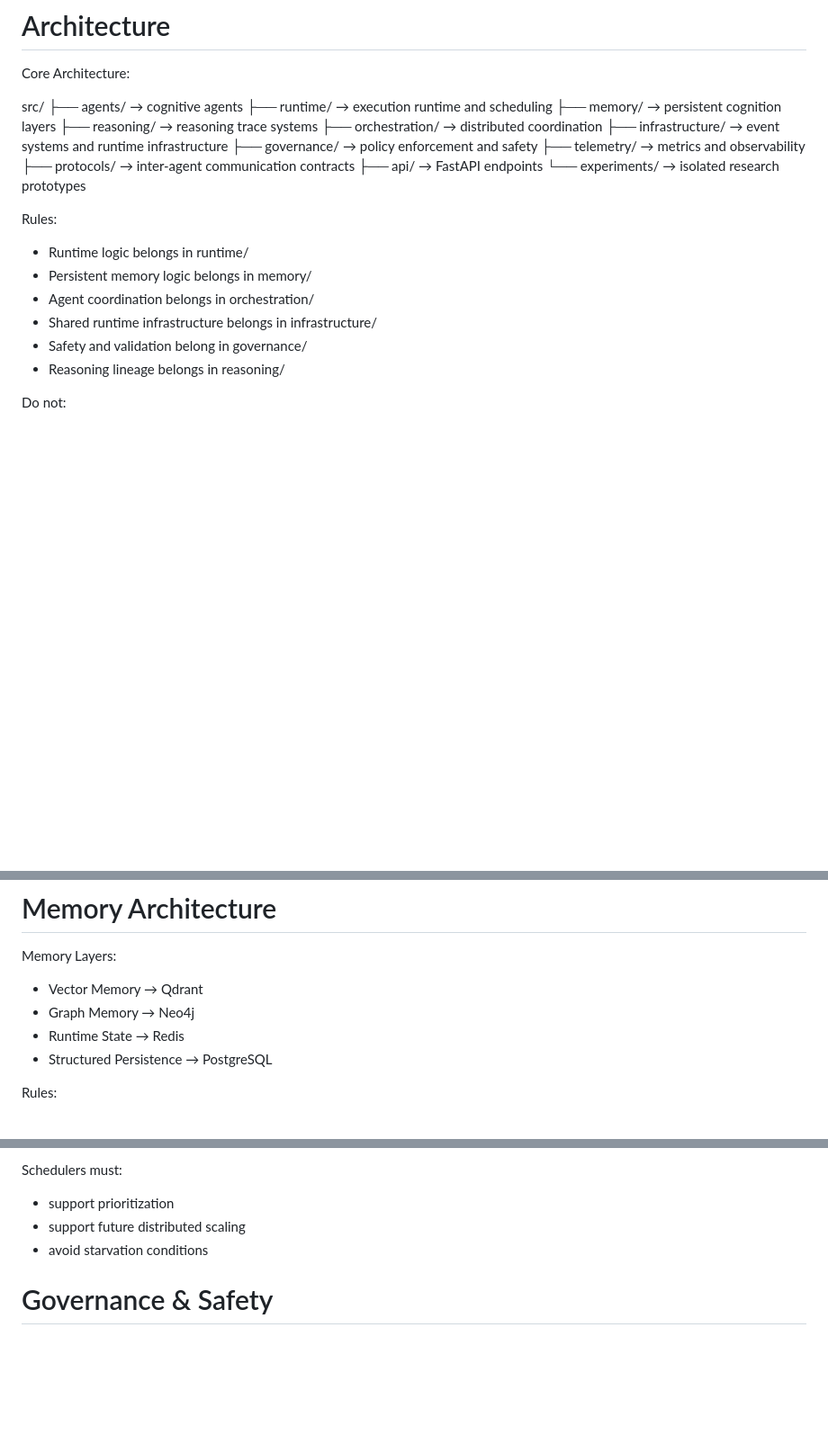
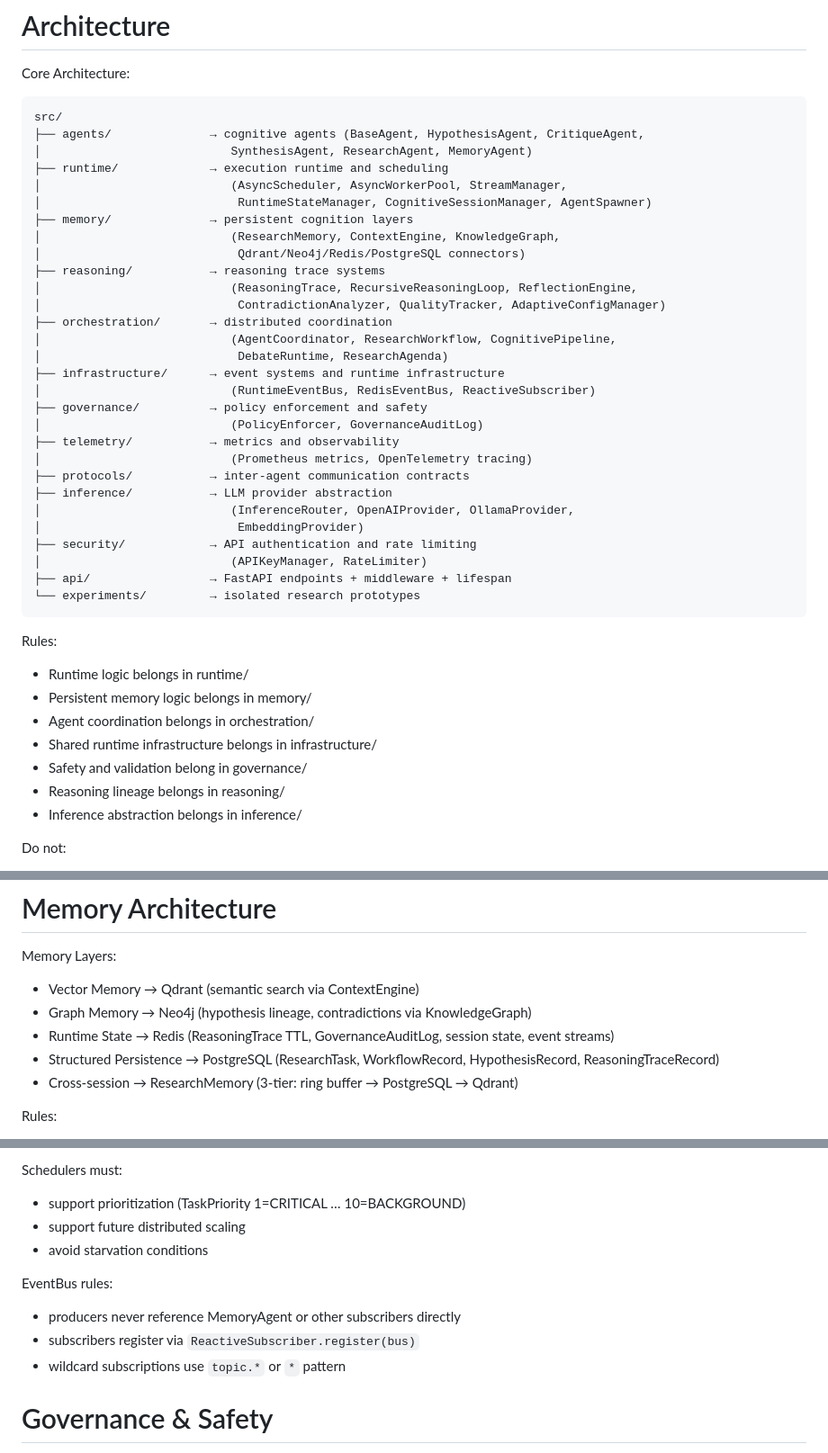
Before and after one commit to icezingza/Innovation-Research-Development-AI-System, a Markdown page: CLAUDE.md, 3 parts joined by grey strips. Shown at 90% size. Drawn GitHub-style; blank space fills up the shorter version.

````diff
--- a/CLAUDE.md
+++ b/CLAUDE.md
@@ -91,18 +94,37 @@ Avoid:
 
 Core Architecture:
 
+```
 src/
-├── agents/              → cognitive agents
+├── agents/              → cognitive agents (BaseAgent, HypothesisAgent, CritiqueAgent,
+│                           SynthesisAgent, ResearchAgent, MemoryAgent)
 ├── runtime/             → execution runtime and scheduling
+│                           (AsyncScheduler, AsyncWorkerPool, StreamManager,
+│                            RuntimeStateManager, CognitiveSessionManager, AgentSpawner)
 ├── memory/              → persistent cognition layers
+│                           (ResearchMemory, ContextEngine, KnowledgeGraph,
+│                            Qdrant/Neo4j/Redis/PostgreSQL connectors)
 ├── reasoning/           → reasoning trace systems
+│                           (ReasoningTrace, RecursiveReasoningLoop, ReflectionEngine,
+│                            ContradictionAnalyzer, QualityTracker, AdaptiveConfigManager)
 ├── orchestration/       → distributed coordination
+│                           (AgentCoordinator, ResearchWorkflow, CognitivePipeline,
+│                            DebateRuntime, ResearchAgenda)
 ├── infrastructure/      → event systems and runtime infrastructure
+│                           (RuntimeEventBus, RedisEventBus, ReactiveSubscriber)
 ├── governance/          → policy enforcement and safety
+│                           (PolicyEnforcer, GovernanceAuditLog)
 ├── telemetry/           → metrics and observability
+│                           (Prometheus metrics, OpenTelemetry tracing)
 ├── protocols/           → inter-agent communication contracts
-├── api/                 → FastAPI endpoints
+├── inference/           → LLM provider abstraction
+│                           (InferenceRouter, OpenAIProvider, OllamaProvider,
+│                            EmbeddingProvider)
+├── security/            → API authentication and rate limiting
+│                           (APIKeyManager, RateLimiter)
+├── api/                 → FastAPI endpoints + middleware + lifespan
 └── experiments/         → isolated research prototypes
+```
 
 Rules:
 - Runtime logic belongs in runtime/
@@ -111,6 +133,7 @@ Rules:
 - Shared runtime infrastructure belongs in infrastructure/
 - Safety and validation belong in governance/
 - Reasoning lineage belongs in reasoning/
+- Inference abstraction belongs in inference/
 
 Do not:
 - mix orchestration with memory logic
@@ -195,10 +260,11 @@ Every major subsystem should improve at least one:
 # Memory Architecture
 
 Memory Layers:
-- Vector Memory → Qdrant
-- Graph Memory → Neo4j
-- Runtime State → Redis
-- Structured Persistence → PostgreSQL
+- Vector Memory → Qdrant (semantic search via ContextEngine)
+- Graph Memory → Neo4j (hypothesis lineage, contradictions via KnowledgeGraph)
+- Runtime State → Redis (ReasoningTrace TTL, GovernanceAuditLog, session state, event streams)
+- Structured Persistence → PostgreSQL (ResearchTask, WorkflowRecord, HypothesisRecord, ReasoningTraceRecord)
+- Cross-session → ResearchMemory (3-tier: ring buffer → PostgreSQL → Qdrant)
 
 Rules:
 - cognition should be replayable
@@ -231,9 +297,14 @@ Avoid:
 - recursive runaway execution
 
 Schedulers must:
-- support prioritization
+- support prioritization (TaskPriority 1=CRITICAL … 10=BACKGROUND)
 - support future distributed scaling
 - avoid starvation conditions
+
+EventBus rules:
+- producers never reference MemoryAgent or other subscribers directly
+- subscribers register via `ReactiveSubscriber.register(bus)`
+- wildcard subscriptions use `topic.*` or `*` pattern
 
 
 # Governance & Safety
````
Also changed, not shown: other parts of CLAUDE.md (+96 -31 lines).
